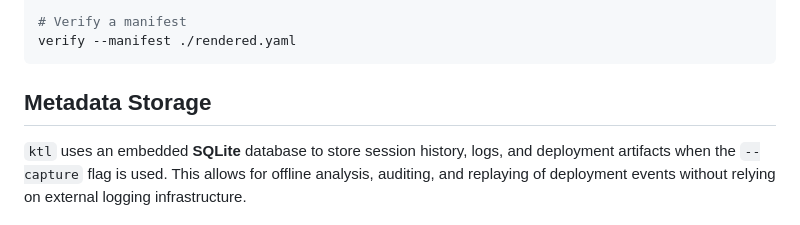
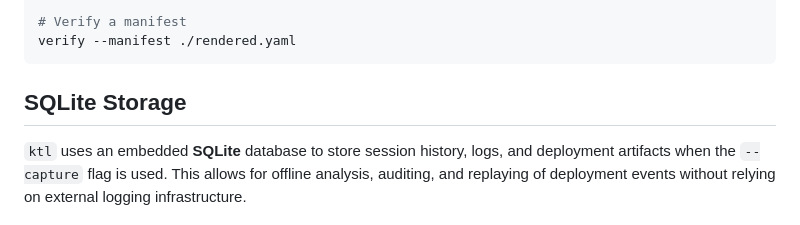
Before and after one commit to kubekattle/ktl, a Markdown page: README.md, the part around the change. Drawn GitHub-style.

Commit message:
docs: rename metadata section to SQLite Storage

````diff
--- a/README.md
+++ b/README.md
@@ -104,7 +104,7 @@ verify --chart ./chart --release my-app -n default
 verify --manifest ./rendered.yaml
 ```
 
-## Metadata Storage
+## SQLite Storage
 
 `ktl` uses an embedded **SQLite** database to store session history, logs, and deployment artifacts when the `--capture` flag is used. This allows for offline analysis, auditing, and replaying of deployment events without relying on external logging infrastructure.
 
````
